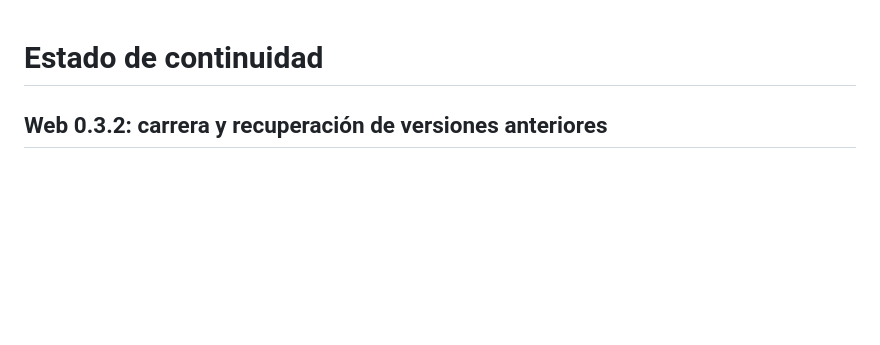
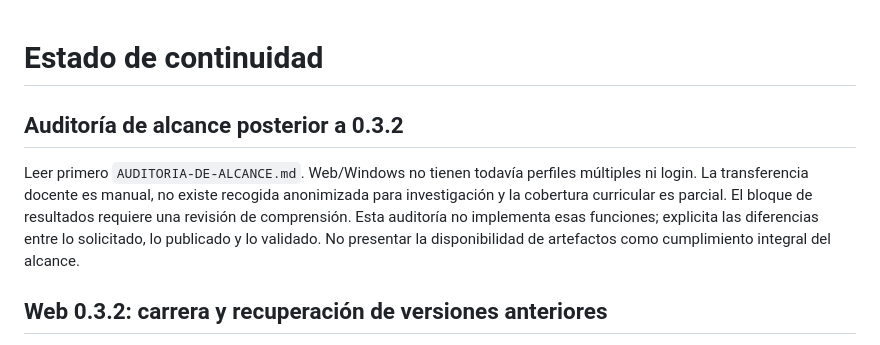
Before and after one commit to Krakaur/sendero-matematico, a Markdown page: docs/HANDOFF.md, the part around the change. Rendered like a GitHub page; blank space fills up the shorter version.

Commit message:
Audit requested scope and disclose platform gaps

```diff
--- a/docs/HANDOFF.md
+++ b/docs/HANDOFF.md
@@ -1,4 +1,8 @@
 # Estado de continuidad
+
+## Auditoría de alcance posterior a 0.3.2
+
+Leer primero `AUDITORIA-DE-ALCANCE.md`. Web/Windows no tienen todavía perfiles múltiples ni login. La transferencia docente es manual, no existe recogida anonimizada para investigación y la cobertura curricular es parcial. El bloque de resultados requiere una revisión de comprensión. Esta auditoría no implementa esas funciones; explicita las diferencias entre lo solicitado, lo publicado y lo validado. No presentar la disponibilidad de artefactos como cumplimiento integral del alcance.
 
 ## Web 0.3.2: carrera y recuperación de versiones anteriores
 
```
Also changed, not shown: docs/AUDITORIA-DE-ALCANCE.md (added, +57 -0 lines).
